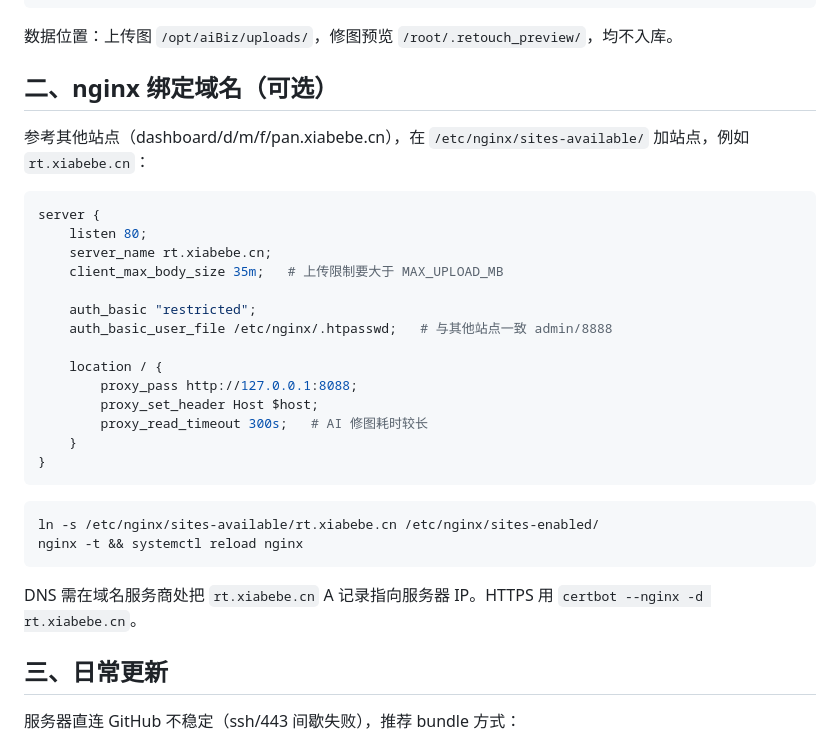
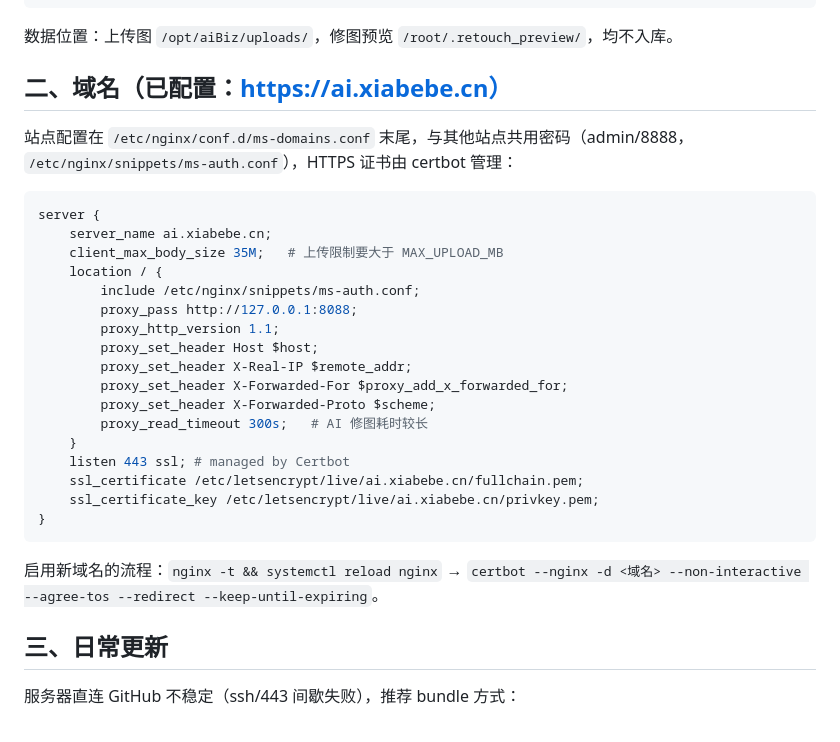
Before and after one commit to bellyangkun/aiBiz, a Markdown page: 部署说明.md, the part around the change. Drawn GitHub-style.

Commit message:
部署说明：更新为实际域名 ai.xiabebe.cn

````diff
--- a/部署说明.md
+++ b/部署说明.md
@@ -46,33 +46,33 @@ curl -s -o /dev/null -w "%{http_code}\n" http://127.0.0.1:8088/   # 期望 200
 
 数据位置：上传图 `/opt/aiBiz/uploads/`，修图预览 `/root/.retouch_preview/`，均不入库。
 
-## 二、nginx 绑定域名（可选）
+## 二、域名（已配置：https://ai.xiabebe.cn）
 
-参考其他站点（dashboard/d/m/f/pan.xiabebe.cn），在 `/etc/nginx/sites-available/` 加站点，例如 `rt.xiabebe.cn`：
+站点配置在 `/etc/nginx/conf.d/ms-domains.conf` 末尾，与其他站点共用密码（admin/8888，
+`/etc/nginx/snippets/ms-auth.conf`），HTTPS 证书由 certbot 管理：
 
 ```nginx
 server {
-    listen 80;
-    server_name rt.xiabebe.cn;
-    client_max_body_size 35m;   # 上传限制要大于 MAX_UPLOAD_MB
-
-    auth_basic "restricted";
-    auth_basic_user_file /etc/nginx/.htpasswd;   # 与其他站点一致 admin/8888
-
+    server_name ai.xiabebe.cn;
+    client_max_body_size 35M;   # 上传限制要大于 MAX_UPLOAD_MB
     location / {
+        include /etc/nginx/snippets/ms-auth.conf;
         proxy_pass http://127.0.0.1:8088;
+        proxy_http_version 1.1;
         proxy_set_header Host $host;
+        proxy_set_header X-Real-IP $remote_addr;
+        proxy_set_header X-Forwarded-For $proxy_add_x_forwarded_for;
+        proxy_set_header X-Forwarded-Proto $scheme;
         proxy_read_timeout 300s;   # AI 修图耗时较长
     }
+    listen 443 ssl; # managed by Certbot
+    ssl_certificate /etc/letsencrypt/live/ai.xiabebe.cn/fullchain.pem;
+    ssl_certificate_key /etc/letsencrypt/live/ai.xiabebe.cn/privkey.pem;
 }
 ```
 
-```bash
-ln -s /etc/nginx/sites-available/rt.xiabebe.cn /etc/nginx/sites-enabled/
-nginx -t && systemctl reload nginx
-```
-
-DNS 需在域名服务商处把 `rt.xiabebe.cn` A 记录指向服务器 IP。HTTPS 用 `certbot --nginx -d rt.xiabebe.cn`。
+启用新域名的流程：`nginx -t && systemctl reload nginx` →
+`certbot --nginx -d <域名> --non-interactive --agree-tos --redirect --keep-until-expiring`。
 
 ## 三、日常更新
 
````
